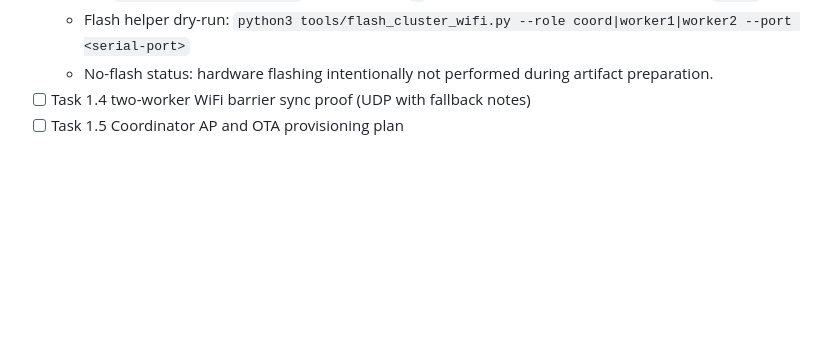
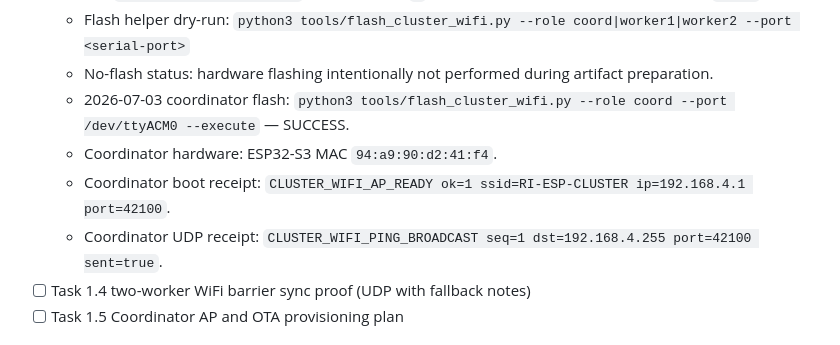
Before and after one commit to RecursiveIntell/esp32-s3-lstm-proof, a Markdown page: THREE_BOARD_CLUSTER_RECEIPT_2026-07-02.md, the part around the change. Rendered like a GitHub page; blank space fills up the shorter version.

Commit message:
docs: record coordinator WiFi AP flash

```diff
--- a/THREE_BOARD_CLUSTER_RECEIPT_2026-07-02.md
+++ b/THREE_BOARD_CLUSTER_RECEIPT_2026-07-02.md
@@ -74,6 +74,10 @@ This deployment plan is intentionally targeted at users with minimal local infra
     - `cluster_worker2_ap_ping`: worker board `2`, station mode, UDP PING/PONG on port `42100`
   - Flash helper dry-run: `python3 tools/flash_cluster_wifi.py --role coord|worker1|worker2 --port <serial-port>`
   - No-flash status: hardware flashing intentionally not performed during artifact preparation.
+  - 2026-07-03 coordinator flash: `python3 tools/flash_cluster_wifi.py --role coord --port /dev/ttyACM0 --execute` — SUCCESS.
+  - Coordinator hardware: ESP32-S3 MAC `94:a9:90:d2:41:f4`.
+  - Coordinator boot receipt: `CLUSTER_WIFI_AP_READY ok=1 ssid=RI-ESP-CLUSTER ip=192.168.4.1 port=42100`.
+  - Coordinator UDP receipt: `CLUSTER_WIFI_PING_BROADCAST seq=1 dst=192.168.4.255 port=42100 sent=true`.
 - [ ] Task 1.4 two-worker WiFi barrier sync proof (UDP with fallback notes)
 - [ ] Task 1.5 Coordinator AP and OTA provisioning plan
 
```
